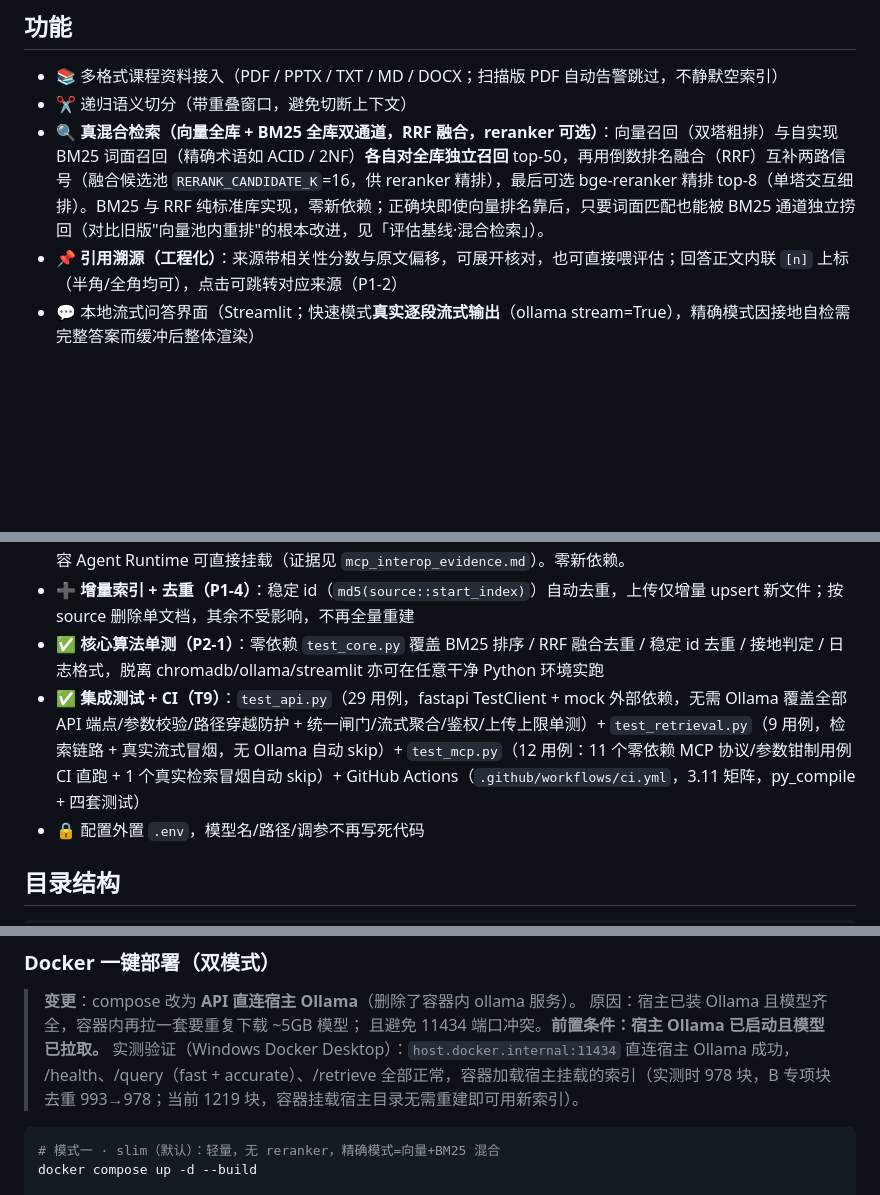
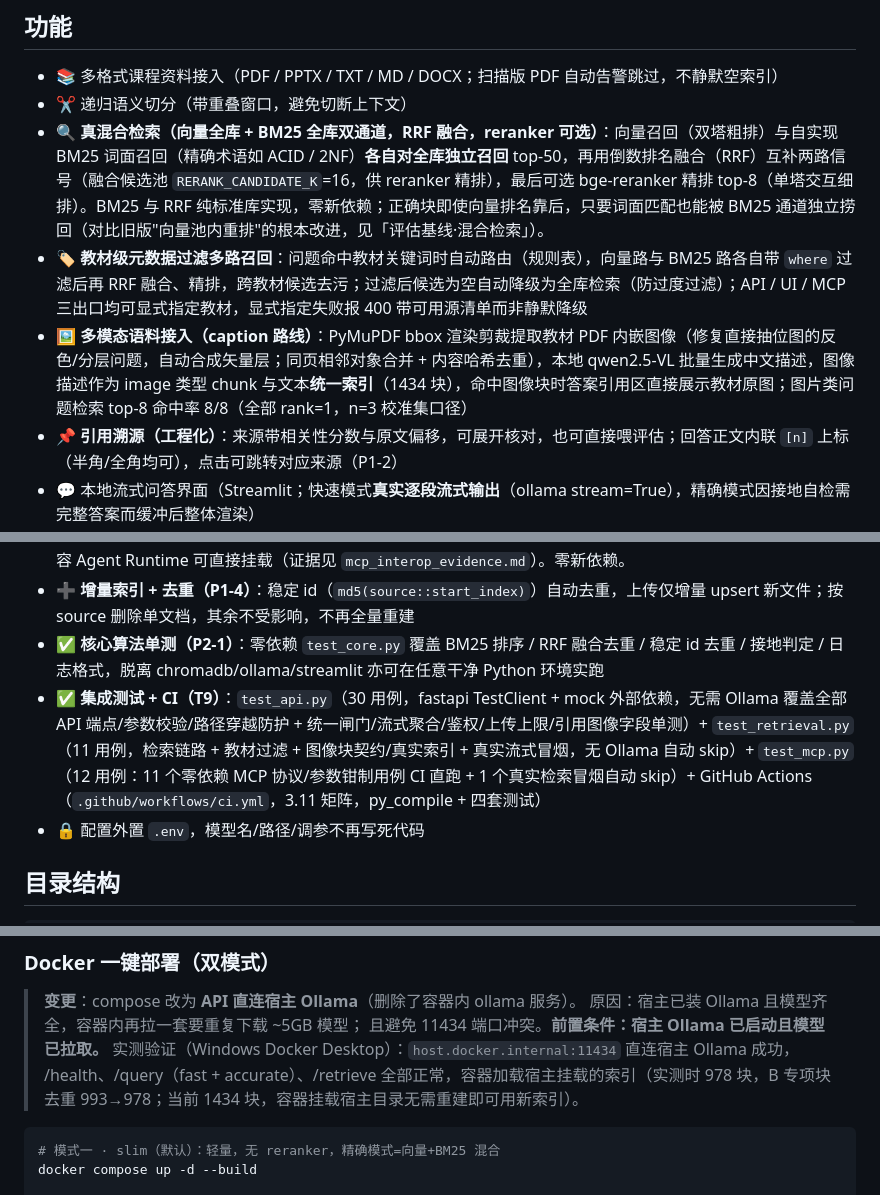
Before and after one commit to fenxidapao/AdaptiveTutor, a Markdown page: README.md, 3 parts joined by grey strips. GitHub-like rendering; blank space fills up the shorter version.

````diff
--- a/README.md
+++ b/README.md
@@ -19,6 +19,8 @@
 - 📚 多格式课程资料接入（PDF / PPTX / TXT / MD / DOCX；扫描版 PDF 自动告警跳过，不静默空索引）
 - ✂️ 递归语义切分（带重叠窗口，避免切断上下文）
 - 🔍 **真混合检索（向量全库 + BM25 全库双通道，RRF 融合，reranker 可选）**：向量召回（双塔粗排）与自实现 BM25 词面召回（精确术语如 ACID / 2NF）**各自对全库独立召回** top-50，再用倒数排名融合（RRF）互补两路信号（融合候选池 `RERANK_CANDIDATE_K`=16，供 reranker 精排），最后可选 bge-reranker 精排 top-8（单塔交互细排）。BM25 与 RRF 纯标准库实现，零新依赖；正确块即使向量排名靠后，只要词面匹配也能被 BM25 通道独立捞回（对比旧版"向量池内重排"的根本改进，见「评估基线·混合检索」）。
+- 🏷️ **教材级元数据过滤多路召回**：问题命中教材关键词时自动路由（规则表），向量路与 BM25 路各自带 `where` 过滤后再 RRF 融合、精排，跨教材候选去污；过滤后候选为空自动降级为全库检索（防过度过滤）；API / UI / MCP 三出口均可显式指定教材，显式指定失败报 400 带可用源清单而非静默降级
+- 🖼️ **多模态语料接入（caption 路线）**：PyMuPDF bbox 渲染剪裁提取教材 PDF 内嵌图像（修复直接抽位图的反色/分层问题，自动合成矢量层；同页相邻对象合并 + 内容哈希去重），本地 qwen2.5-VL 批量生成中文描述，图像描述作为 image 类型 chunk 与文本**统一索引**（1434 块），命中图像块时答案引用区直接展示教材原图；图片类问题检索 top-8 命中率 8/8（全部 rank=1，n=3 校准集口径）
 - 📌 **引用溯源（工程化）**：来源带相关性分数与原文偏移，可展开核对，也可直接喂评估；回答正文内联 `[n]` 上标（半角/全角均可），点击可跳转对应来源（P1-2）
 - 💬 本地流式问答界面（Streamlit；快速模式**真实逐段流式输出**（ollama stream=True），精确模式因接地自检需完整答案而缓冲后整体渲染）
 - 📊 **本地自实现 RAG 评估**：本机 Ollama 当裁判，四个核心指标测检索/回答质量，零额外依赖
@@ -26,7 +28,7 @@
 - 🔌 **MCP 标准工具层（自实现协议子集）**：`mcp_server.py` 仅用 Python 标准库实现 MCP stdio 传输的最小协议子集（initialize 能力协商 / tools list / tools call，JSON-RPC 2.0），把混合检索暴露为标准 `course_retrieve` 工具（与 `/retrieve` 同一检索实现，fast/accurate 同语义）；经官方 MCP Inspector 互操作实测通过，任意 MCP 兼容 Agent Runtime 可直接挂载（证据见 `mcp_interop_evidence.md`）。零新依赖。
 - ➕ **增量索引 + 去重（P1-4）**：稳定 id（`md5(source::start_index)`）自动去重，上传仅增量 upsert 新文件；按 source 删除单文档，其余不受影响，不再全量重建
 - ✅ **核心算法单测（P2-1）**：零依赖 `test_core.py` 覆盖 BM25 排序 / RRF 融合去重 / 稳定 id 去重 / 接地判定 / 日志格式，脱离 chromadb/ollama/streamlit 亦可在任意干净 Python 环境实跑
-- ✅ **集成测试 + CI（T9）**：`test_api.py`（29 用例，fastapi TestClient + mock 外部依赖，无需 Ollama 覆盖全部 API 端点/参数校验/路径穿越防护 + 统一闸门/流式聚合/鉴权/上传上限单测）+ `test_retrieval.py`（9 用例，检索链路 + 真实流式冒烟，无 Ollama 自动 skip）+ `test_mcp.py`（12 用例：11 个零依赖 MCP 协议/参数钳制用例 CI 直跑 + 1 个真实检索冒烟自动 skip）+ GitHub Actions（`.github/workflows/ci.yml`，3.11 矩阵，py_compile + 四套测试）
+- ✅ **集成测试 + CI（T9）**：`test_api.py`（30 用例，fastapi TestClient + mock 外部依赖，无需 Ollama 覆盖全部 API 端点/参数校验/路径穿越防护 + 统一闸门/流式聚合/鉴权/上传上限/引用图像字段单测）+ `test_retrieval.py`（11 用例，检索链路 + 教材过滤 + 图像块契约/真实索引 + 真实流式冒烟，无 Ollama 自动 skip）+ `test_mcp.py`（12 用例：11 个零依赖 MCP 协议/参数钳制用例 CI 直跑 + 1 个真实检索冒烟自动 skip）+ GitHub Actions（`.github/workflows/ci.yml`，3.11 矩阵，py_compile + 四套测试）
 - 🔒 配置外置 `.env`，模型名/路径/调参不再写死代码
 
 ## 目录结构
@@ -189,7 +191,7 @@ curl -H "X-API-Key: your-secret" http://localhost:8000/health
 > 原因：宿主已装 Ollama 且模型齐全，容器内再拉一套要重复下载 ~5GB 模型；
 > 且避免 11434 端口冲突。**前置条件：宿主 Ollama 已启动且模型已拉取。**
 > 实测验证（Windows Docker Desktop）：`host.docker.internal:11434` 直连宿主 Ollama 成功，
-> /health、/query（fast + accurate）、/retrieve 全部正常，容器加载宿主挂载的索引（实测时 978 块，B 专项块去重 993→978；当前 1219 块，容器挂载宿主目录无需重建即可用新索引）。
+> /health、/query（fast + accurate）、/retrieve 全部正常，容器加载宿主挂载的索引（实测时 978 块，B 专项块去重 993→978；当前 1434 块，容器挂载宿主目录无需重建即可用新索引）。
 
 ```bash
 # 模式一 · slim（默认）：轻量，无 reranker，精确模式=向量+BM25 混合
````
Also changed, not shown: other parts of README.md (+15 -9 lines).
